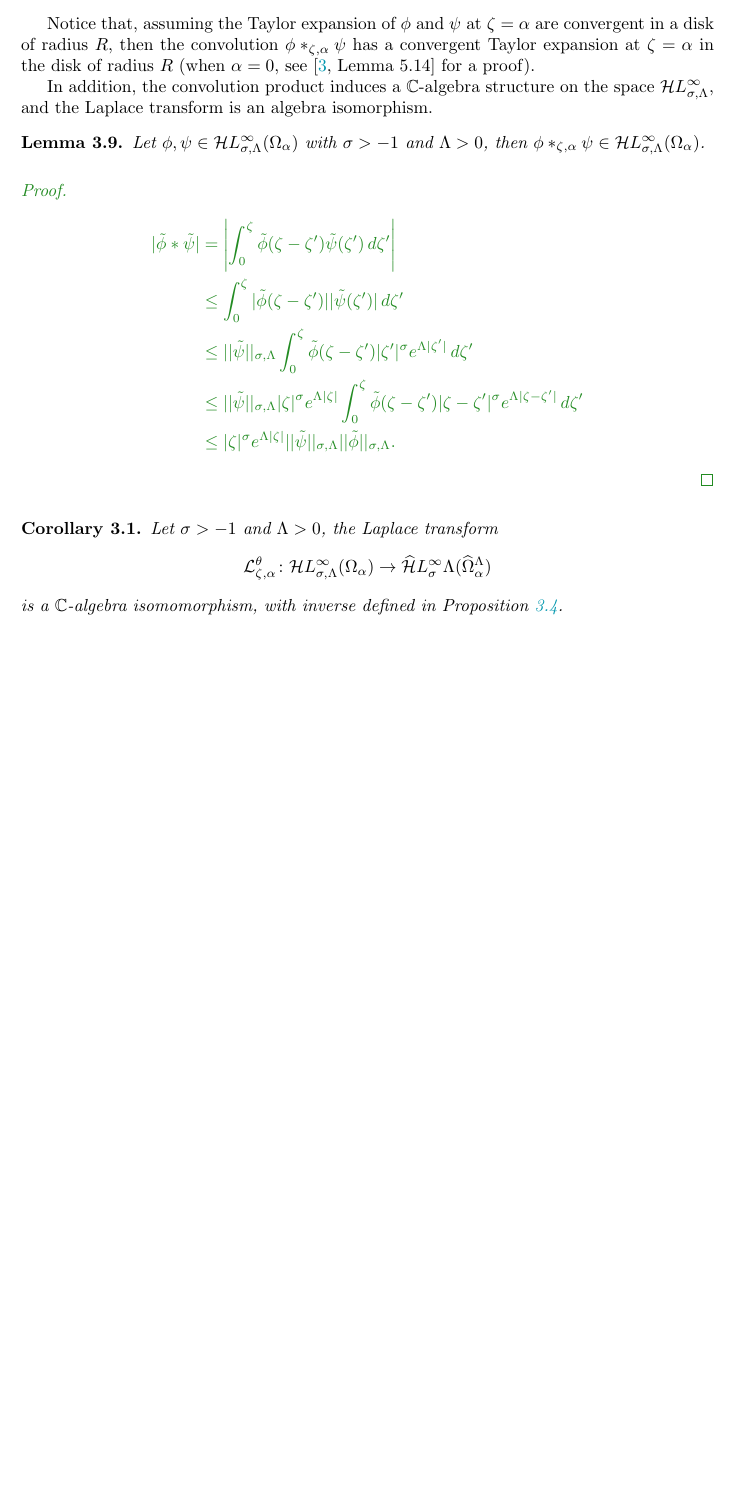
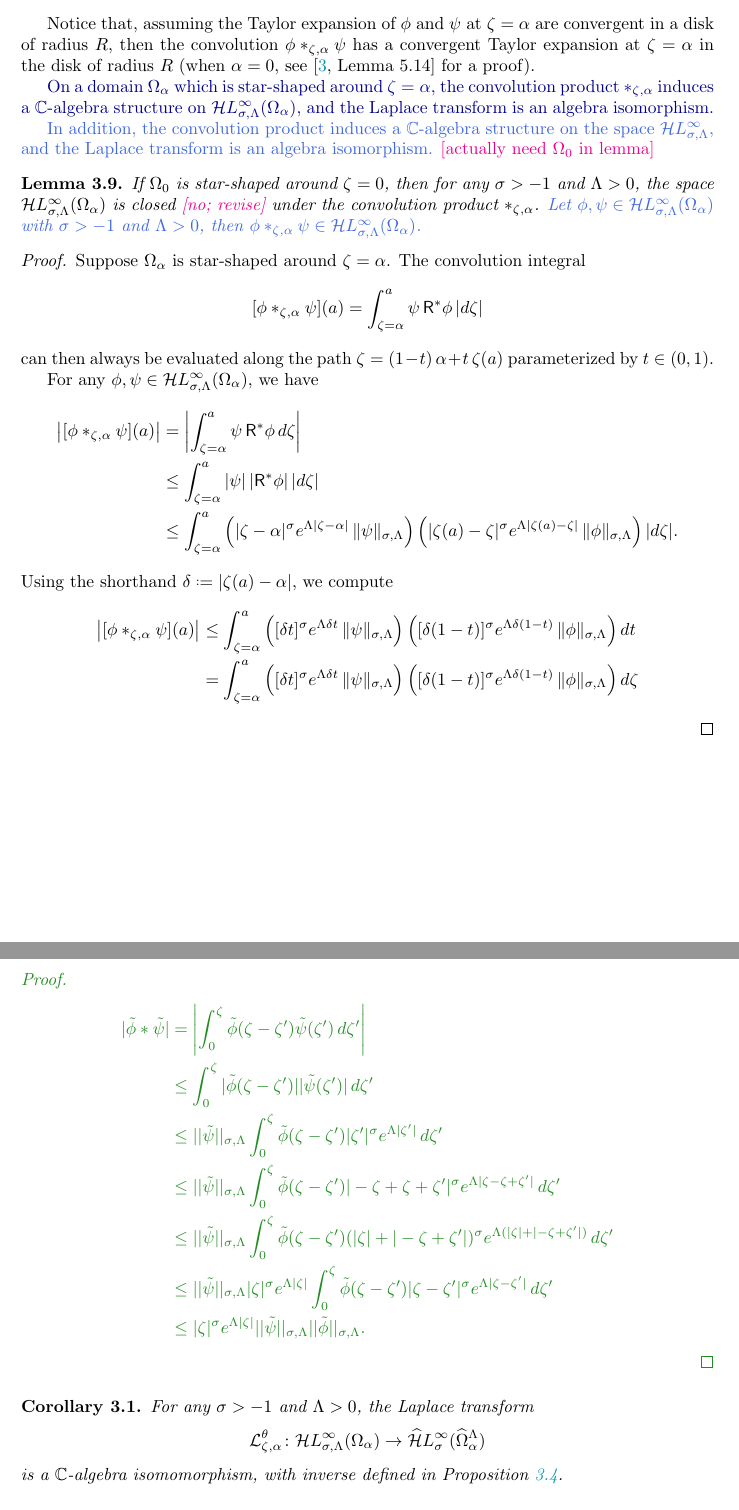
Before and after one commit to Vectornaut/airy-resurgence, a LaTeX paper (exp-resurgence.tex): part of page 30 of 98 before the commit and two parts of pages 30 and 31 of 99 after it, the two joined at a grey line, cut so that both start at the same text, the shorter picture padded with empty space. Compiled offline with pdfLaTeX.

```diff
--- a/exp-resurgence.tex
+++ b/exp-resurgence.tex
@@ -1455,25 +1456,47 @@
 \end{remark}
 Notice that, assuming the Taylor expansion of $\phi$ and $\psi$ at $\zeta=\alpha$ are convergent in a disk of radius $R$, then the convolution $\phi\ast_{\zeta,\alpha}\psi$ has a convergent Taylor expansion at $\zeta=\alpha$ in the disk of radius $R$ (when $\alpha=0$, see \cite[Lemma 5.14]{diverg-resurg-i} for a proof).
 
-In addition, the convolution product induces a $\C$-algebra structure on the space $\singexp{\sigma}{\Lambda}$, and the Laplace transform is an algebra isomorphism.
+\textcolor{DarkBlue}{On a domain $\Omega_\alpha$ which is star-shaped around $\zeta = \alpha$, the convolution product $\ast_{\zeta, \alpha}$ induces a $\C$-algebra structure on $\singexp{\sigma}{\Lambda}(\Omega_\alpha)$, and the Laplace transform is an algebra isomorphism.}
+\par\textcolor{RoyalBlue}{In addition, the convolution product induces a $\C$-algebra structure on the space $\singexp{\sigma}{\Lambda}$, and the Laplace transform is an algebra isomorphism.}
+\textcolor{magenta}{[actually need $\Omega_0$ in lemma]}
 \begin{lemma}
-    Let $\phi,\psi\in\singexp{\sigma}{\Lambda}(\Omega_\alpha)$ with $\sigma>-1$ and $\Lambda>0$, then $\phi\ast_{\zeta,\alpha}\psi\in\singexp{\sigma}{\Lambda}(\Omega_\alpha)$.
+If $\Omega_0$ is star-shaped around $\zeta = 0$, then for any $\sigma > -1$ and $\Lambda > 0$, the space $\singexp{\sigma}{\Lambda}(\Omega_\alpha)$ is closed \textcolor{magenta}{[no; revise]} under the convolution product $\ast_{\zeta, \alpha}$.
+\textcolor{RoyalBlue}{Let $\phi,\psi\in\singexp{\sigma}{\Lambda}(\Omega_\alpha)$ with $\sigma>-1$ and $\Lambda>0$, then $\phi\ast_{\zeta,\alpha}\psi\in\singexp{\sigma}{\Lambda}(\Omega_\alpha)$.}
 \end{lemma}
+\begin{proof}
+Suppose $\Omega_\alpha$ is star-shaped around $\zeta = \alpha$. The convolution integral
+\[ [\phi \ast_{\zeta, \alpha} \psi](a) = \int_{\zeta = \alpha}^a \psi\,\mathsf{R}^*\phi\,|d\zeta| \]
+can then always be evaluated along the path $\zeta = (1-t)\,\alpha + t\,\zeta(a)$ parameterized by $t \in (0, 1)$.
+
+For any $\phi, \psi \in \singexp{\sigma}{\Lambda}(\Omega_\alpha)$, we have
+\begin{align*}
+\big| [\phi \ast_{\zeta, \alpha} \psi](a) \big| & = \left| \int_{\zeta = \alpha}^a \psi\,\mathsf{R}^*\phi\,d\zeta \right| \\
+& \le \int_{\zeta = \alpha}^a |\psi|\,|\mathsf{R}^*\phi|\,|d\zeta| \\
+& \le \int_{\zeta = \alpha}^a \Big( |\zeta - \alpha|^\sigma e^{\Lambda|\zeta - \alpha|}\,\|\psi\|_{\sigma, \Lambda} \Big)\,\Big( |\zeta(a) - \zeta|^\sigma e^{\Lambda|\zeta(a) - \zeta|}\,\|\phi\|_{\sigma, \Lambda} \Big)\,|d\zeta|.
+\end{align*}
+Using the shorthand $\delta \defeq |\zeta(a) - \alpha|$, we compute
+\begin{align*}
+\big| [\phi \ast_{\zeta, \alpha} \psi](a) \big| & \le \int_{\zeta = \alpha}^a \Big( [\delta t]^\sigma e^{\Lambda\delta t}\,\|\psi\|_{\sigma, \Lambda} \Big)\,\Big( [\delta(1-t)]^\sigma e^{\Lambda\delta(1-t)}\,\|\phi\|_{\sigma, \Lambda} \Big)\,dt \\
+& = \int_{\zeta = \alpha}^a \Big( [\delta t]^\sigma e^{\Lambda\delta t}\,\|\psi\|_{\sigma, \Lambda} \Big)\,\Big( [\delta(1-t)]^\sigma e^{\Lambda\delta(1-t)}\,\|\phi\|_{\sigma, \Lambda} \Big)\,d\zeta
+\end{align*}
+\end{proof}
 \begin{verify}
 \begin{proof}
     \begin{align*}
     |\series{\phi}\ast\series{\psi}|&=\left|\int_0^\zeta\series{\phi}(\zeta-\zeta')\series{\psi}(\zeta')\, d\zeta'\right|\\
         &\le \int_0^\zeta |\series{\phi}(\zeta-\zeta')||\series{\psi}(\zeta')|\, d\zeta'\\
         &\le ||\series{\psi}||_{\sigma,\Lambda} \int_0^\zeta\series{\phi}(\zeta-\zeta')|\zeta'|^{\sigma}e^{\Lambda|\zeta'|}\, d\zeta'\\
+        &\le ||\series{\psi}||_{\sigma,\Lambda}  \int_0^\zeta\series{\phi}(\zeta-\zeta')|-\zeta+\zeta+\zeta'|^{\sigma}e^{\Lambda|\zeta-\zeta+\zeta'|}\, d\zeta'\\
+        &\le ||\series{\psi}||_{\sigma,\Lambda}  \int_0^\zeta\series{\phi}(\zeta-\zeta')(|\zeta|+|-\zeta+\zeta'|)^{\sigma}e^{\Lambda(|\zeta|+|-\zeta+\zeta'|)}\, d\zeta'\\
         &\le ||\series{\psi}||_{\sigma,\Lambda} |\zeta|^{\sigma}e^{\Lambda|\zeta|} \int_0^\zeta\series{\phi}(\zeta-\zeta')|\zeta-\zeta'|^{\sigma}e^{\Lambda|\zeta-\zeta'|}\, d\zeta'\\
         &\le |\zeta|^{\sigma}e^{\Lambda|\zeta|} ||\series{\psi}||_{\sigma,\Lambda} ||\series{\phi}||_{\sigma,\Lambda}.
     \end{align*}
 \end{proof}
 \end{verify}
 \begin{corollary}
-    Let $\sigma>-1$ and $\Lambda>0$, the Laplace transform
-    \[\laplace_{\zeta,\alpha}^\theta\colon\singexp{\sigma}{\Lambda}(\Omega_\alpha)\to\dualsingexp{\sigma}{\Lambda}(\widehat{\Omega}_\alpha^\Lambda) \]
-    is a $\C$-algebra isomomorphism, with inverse defined in Proposition~\ref{prop:inverse_laplace_analytic}.
+For any $\sigma > -1$ and $\Lambda > 0$, the Laplace transform
+\[ \laplace_{\zeta,\alpha}^\theta\colon\singexp{\sigma}{\Lambda}(\Omega_\alpha) \to \dualsingexp{\sigma}(\widehat{\Omega}_\alpha^\Lambda) \]
+is a $\C$-algebra isomomorphism, with inverse defined in Proposition~\ref{prop:inverse_laplace_analytic}.
 \end{corollary}
 
 \subsubsection*{The Borel transform as algebra isomomrphism}
```
Also changed, not shown: exp-resurgence.tex (42 more changed lines).
